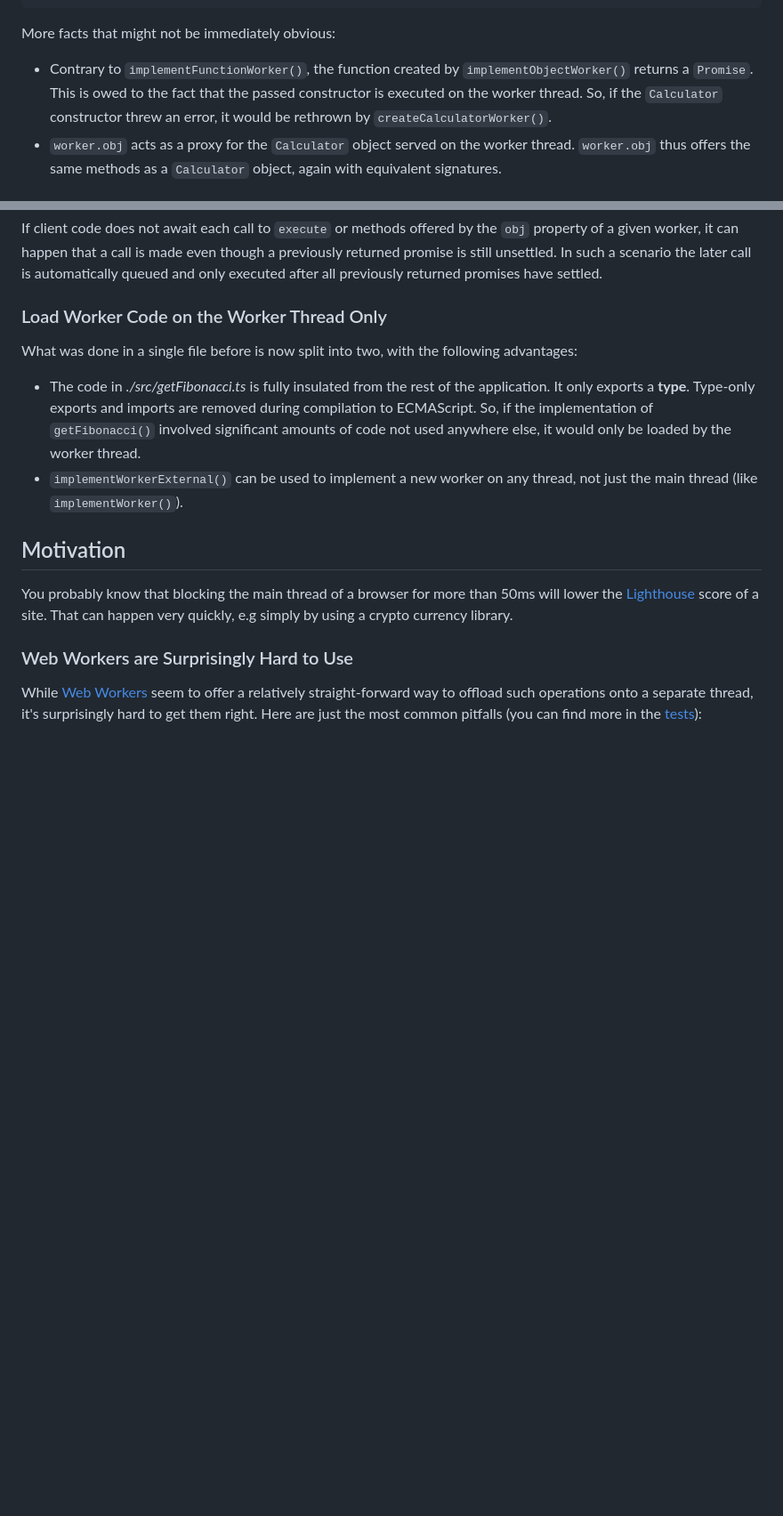
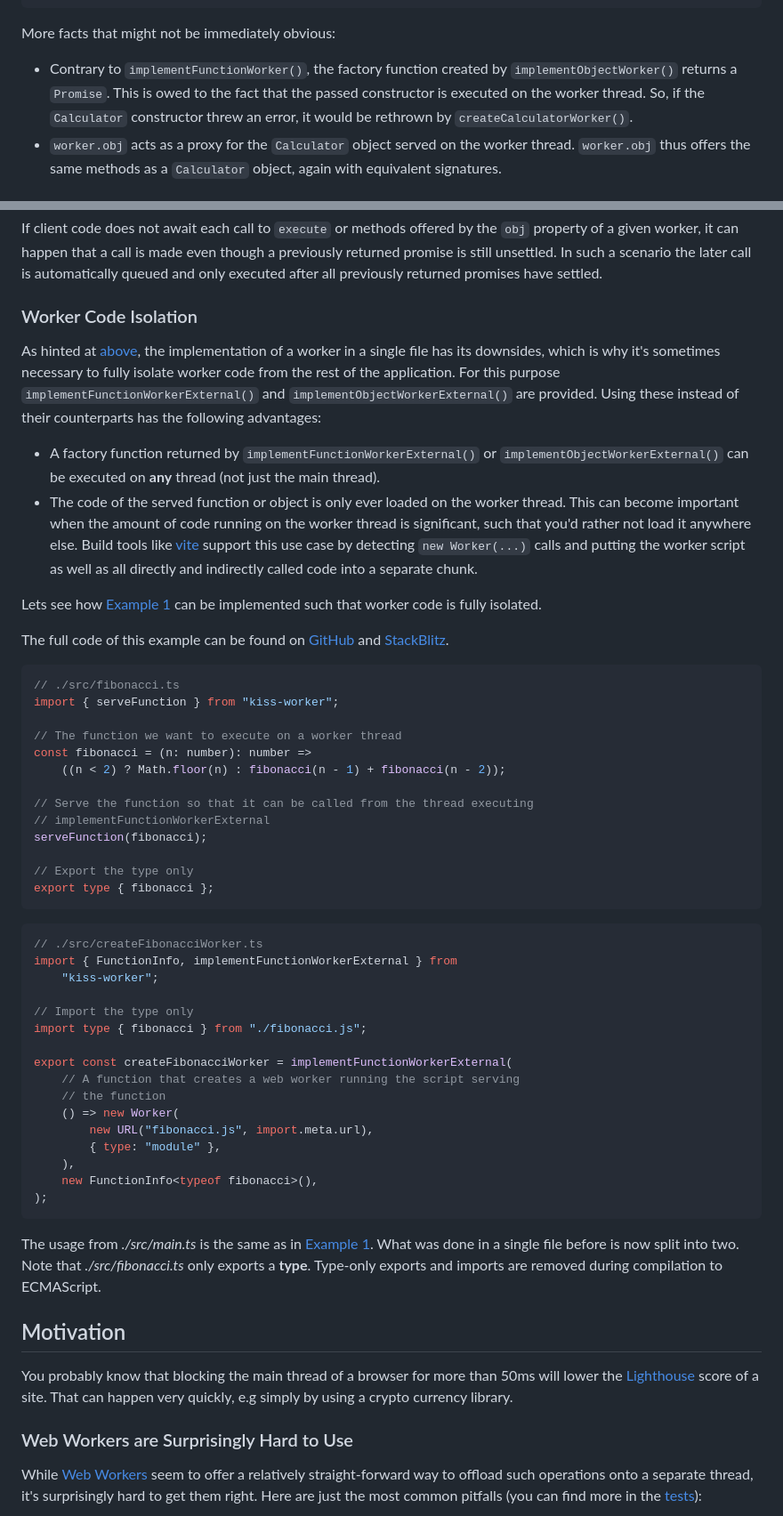
Before and after one commit to andreashuber69/kiss-worker, a Markdown page: README.md, 2 parts joined by grey strips. Shown at 89% size. GitHub-like rendering; blank space fills up the shorter version.

Commit message:
docs: add section about worker code isolation

````diff
--- a/README.md
+++ b/README.md
@@ -172,9 +177,9 @@ for (let round = 0; element && round < 20; ++round) {
 
 More facts that might not be immediately obvious:
 
-- Contrary to `implementFunctionWorker()`, the function created by `implementObjectWorker()` returns a `Promise`. This
-  is owed to the fact that the passed constructor is executed on the worker thread. So, if the `Calculator` constructor
-  threw an error, it would be rethrown by `createCalculatorWorker()`.
+- Contrary to `implementFunctionWorker()`, the factory function created by `implementObjectWorker()` returns a
+  `Promise`. This is owed to the fact that the passed constructor is executed on the worker thread. So, if the
+  `Calculator` constructor threw an error, it would be rethrown by `createCalculatorWorker()`.
 - `worker.obj` acts as a proxy for the `Calculator` object served on the worker thread. `worker.obj` thus offers the
   same methods as a `Calculator` object, again with equivalent signatures.
 
@@ -190,16 +195,63 @@ If client code does not await each call to `execute` or methods offered by the `
 happen that a call is made even though a previously returned promise is still unsettled. In such a scenario the later
 call is automatically queued and only executed after all previously returned promises have settled.
 
-### Load Worker Code on the Worker Thread Only
+### Worker Code Isolation
 
-What was done in a single file before is now split into two, with the following advantages:
+As hinted at [above](#example-1-single-function), the implementation of a worker in a single file has its downsides,
+which is why it's sometimes necessary to fully isolate worker code from the rest of the application. For this purpose
+`implementFunctionWorkerExternal()` and `implementObjectWorkerExternal()` are provided. Using these instead of their
+counterparts has the following advantages:
 
-- The code in *./src/getFibonacci.ts* is fully insulated from the rest of the application. It only exports a **type**.
-  Type-only exports and imports are removed during compilation to ECMAScript. So, if the implementation of
-  `getFibonacci()` involved significant amounts of code not used anywhere else, it would only be loaded by the worker
-  thread.
-- `implementWorkerExternal()` can be used to implement a new worker on any thread, not just the main thread (like
-   `implementWorker()`).
+- A factory function returned by `implementFunctionWorkerExternal()` or `implementObjectWorkerExternal()` can be
+  executed on **any** thread (not just the main thread).
+- The code of the served function or object is only ever loaded on the worker thread. This can become important when the
+  amount of code running on the worker thread is significant, such that you'd rather not load it anywhere else. Build
+  tools like [vite](vitejs.dev) support this use case by detecting `new Worker(...)` calls and putting the worker script
+  as well as all directly and indirectly called code into a separate chunk.
+
+Lets see how [Example 1](#example-1-single-function) can be implemented such that worker code is fully isolated.
+
+The full code of this example can be found on [GitHub](https://github.com/andreashuber69/kiss-worker-demo3) and
+[StackBlitz](https://stackblitz.com/~/github.com/andreashuber69/kiss-worker-demo3).
+
+```ts
+// ./src/fibonacci.ts
+import { serveFunction } from "kiss-worker";
+
+// The function we want to execute on a worker thread
+const fibonacci = (n: number): number =>
+    ((n < 2) ? Math.floor(n) : fibonacci(n - 1) + fibonacci(n - 2));
+
+// Serve the function so that it can be called from the thread executing
+// implementFunctionWorkerExternal
+serveFunction(fibonacci);
+
+// Export the type only
+export type { fibonacci };
+```
+
+```ts
+// ./src/createFibonacciWorker.ts
+import { FunctionInfo, implementFunctionWorkerExternal } from
+    "kiss-worker";
+
+// Import the type only
+import type { fibonacci } from "./fibonacci.js";
+
+export const createFibonacciWorker = implementFunctionWorkerExternal(
+    // A function that creates a web worker running the script serving
+    // the function
+    () => new Worker(
+        new URL("fibonacci.js", import.meta.url),
+        { type: "module" },
+    ),
+    new FunctionInfo<typeof fibonacci>(),
+);
+```
+
+The usage from *./src/main.ts* is the same as in [Example 1](#example-1-single-function). What was done in a single file
+before is now split into two. Note that *./src/fibonacci.ts* only exports a **type**. Type-only exports and imports are
+removed during compilation to ECMAScript.
 
 ## Motivation
 
````
Also changed, not shown: other parts of README.md (+9 -4 lines).
